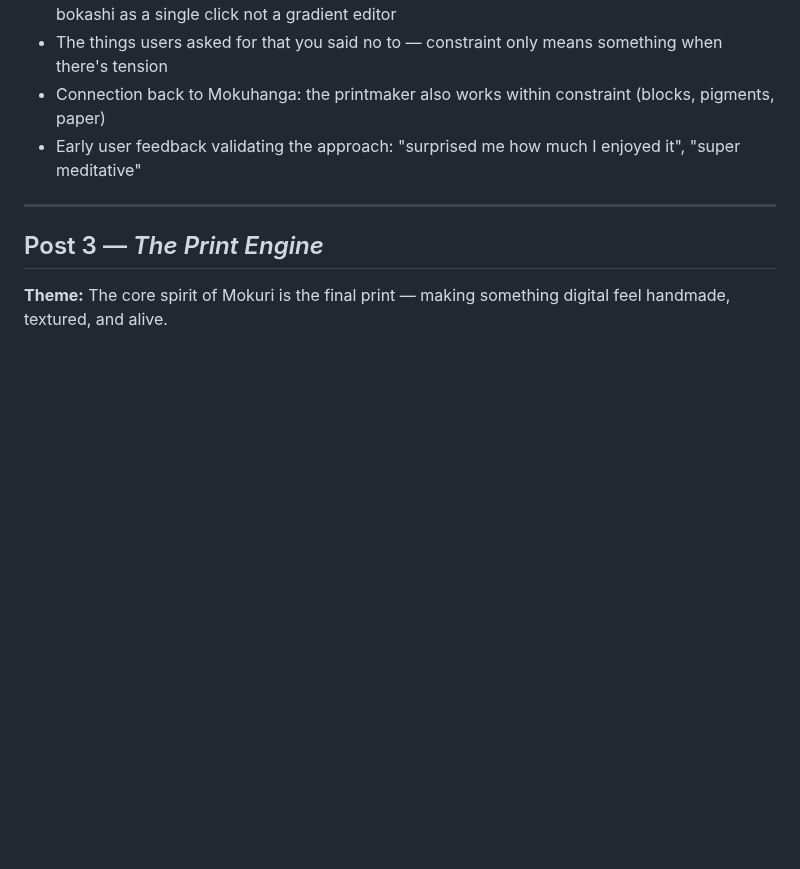
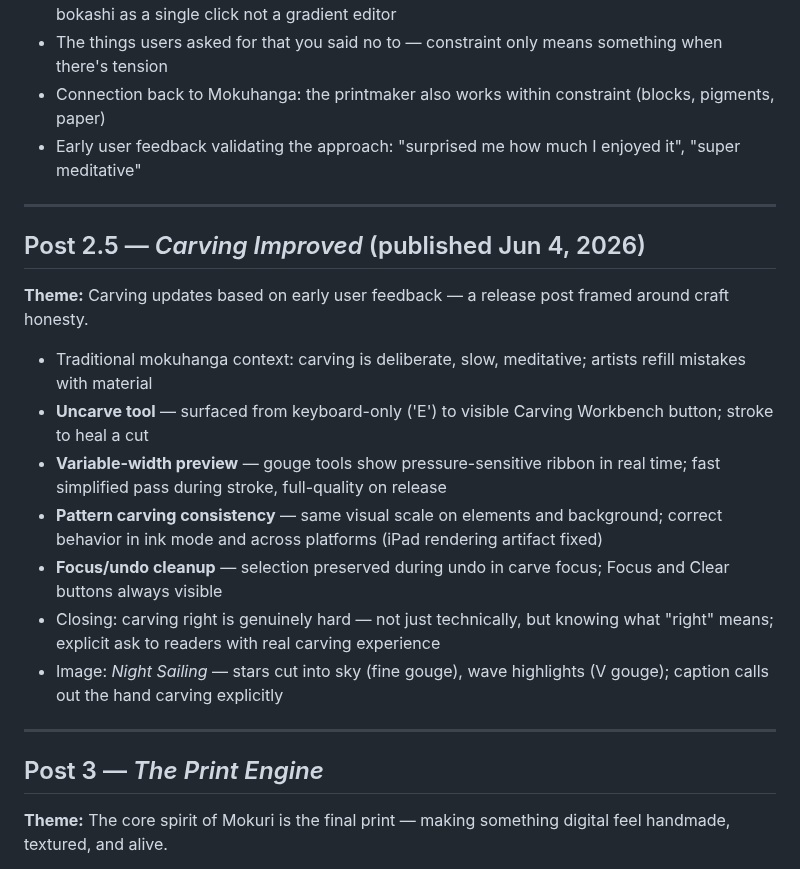
Before and after one commit to rmauceri/mokuri, a Markdown page: docs/mokuri-blog-series.md, the part around the change. Rendered like a GitHub page; blank space fills up the shorter version.

Commit message:
Docs: add Post 2.5 (Carving Improved) to blog series plan
Co-authored-by: Copilot <223556219+Copilot@users.noreply.github.com>

```diff
--- a/docs/mokuri-blog-series.md
+++ b/docs/mokuri-blog-series.md
@@ -80,6 +80,19 @@ Introduction to Mokuri Studio — what it is, why it exists, and the tradition i
 - The things users asked for that you said no to — constraint only means something when there's tension
 - Connection back to Mokuhanga: the printmaker also works within constraint (blocks, pigments, paper)
 - Early user feedback validating the approach: "surprised me how much I enjoyed it", "super meditative"
+
+---
+
+## Post 2.5 — *Carving Improved* (published Jun 4, 2026)
+**Theme:** Carving updates based on early user feedback — a release post framed around craft honesty.
+
+- Traditional mokuhanga context: carving is deliberate, slow, meditative; artists refill mistakes with material
+- **Uncarve tool** — surfaced from keyboard-only ('E') to visible Carving Workbench button; stroke to heal a cut
+- **Variable-width preview** — gouge tools show pressure-sensitive ribbon in real time; fast simplified pass during stroke, full-quality on release
+- **Pattern carving consistency** — same visual scale on elements and background; correct behavior in ink mode and across platforms (iPad rendering artifact fixed)
+- **Focus/undo cleanup** — selection preserved during undo in carve focus; Focus and Clear buttons always visible
+- Closing: carving right is genuinely hard — not just technically, but knowing what "right" means; explicit ask to readers with real carving experience
+- Image: *Night Sailing* — stars cut into sky (fine gouge), wave highlights (V gouge); caption calls out the hand carving explicitly
 
 ---
 
```
